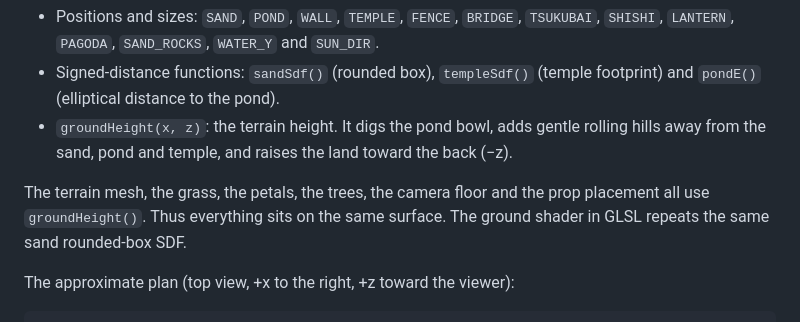
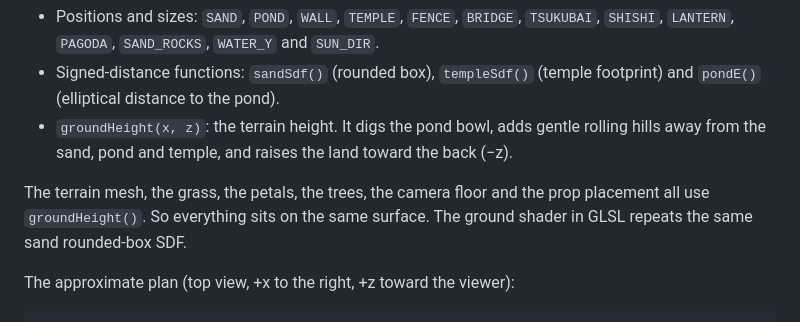
Before and after one commit to AnonMohak/zen, a Markdown page: README.md, the part around the change. GitHub-like rendering.

Commit message:
Simplify wording in the garden layout section
Co-Authored-By: Claude Opus 5.5 <noreply@anthropic.com>

```diff
--- a/README.md
+++ b/README.md
@@ -163,7 +163,7 @@ If the build fails, the loading caption changes to "Could not load the garden."
 - Signed-distance functions: `sandSdf()` (rounded box), `templeSdf()` (temple footprint) and `pondE()` (elliptical distance to the pond).
 - `groundHeight(x, z)`: the terrain height. It digs the pond bowl, adds gentle rolling hills away from the sand, pond and temple, and raises the land toward the back (−z).
 
-The terrain mesh, the grass, the petals, the trees, the camera floor and the prop placement all use `groundHeight()`. Thus everything sits on the same surface. The ground shader in GLSL repeats the same sand rounded-box SDF.
+The terrain mesh, the grass, the petals, the trees, the camera floor and the prop placement all use `groundHeight()`. So everything sits on the same surface. The ground shader in GLSL repeats the same sand rounded-box SDF.
 
 The approximate plan (top view, +x to the right, +z toward the viewer):
 
```
